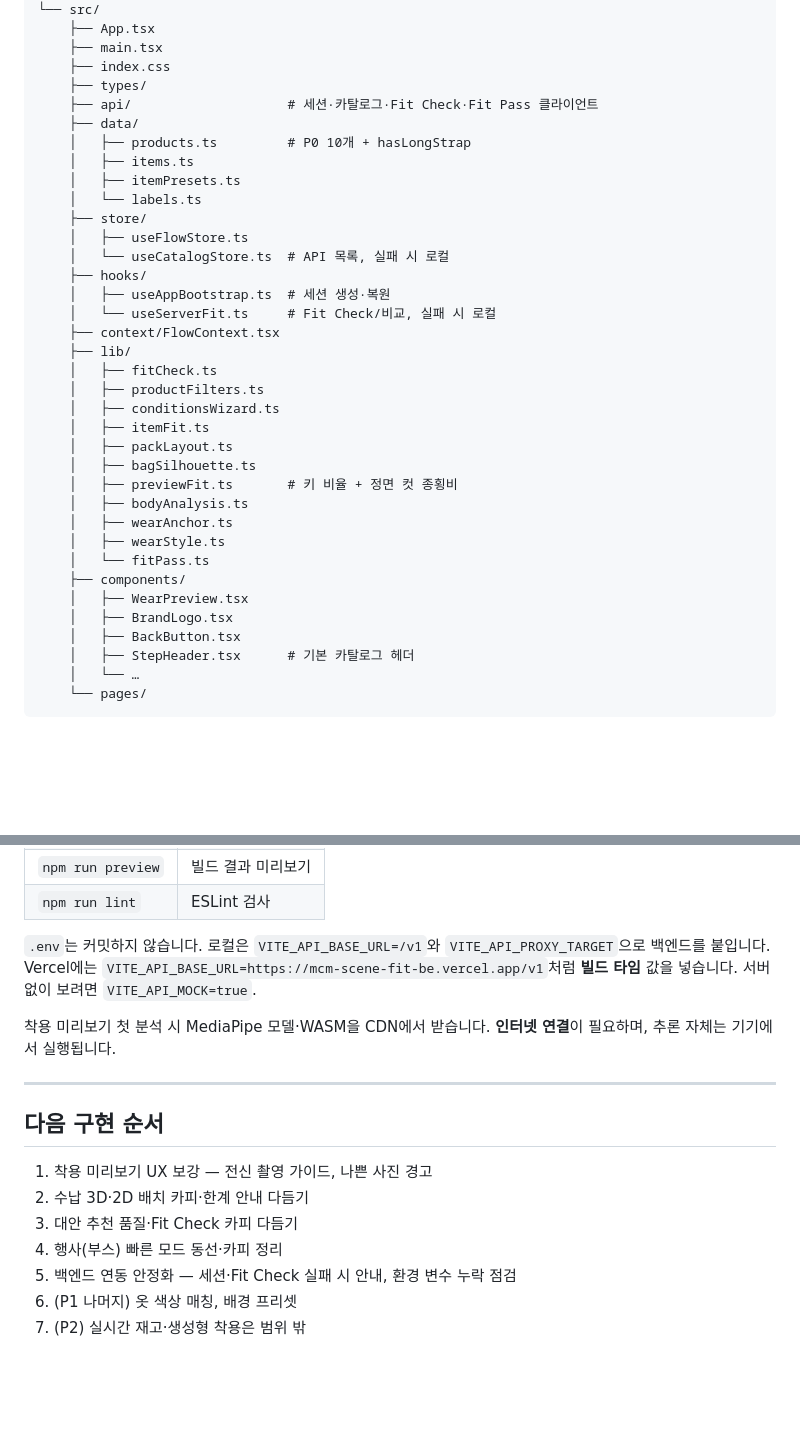
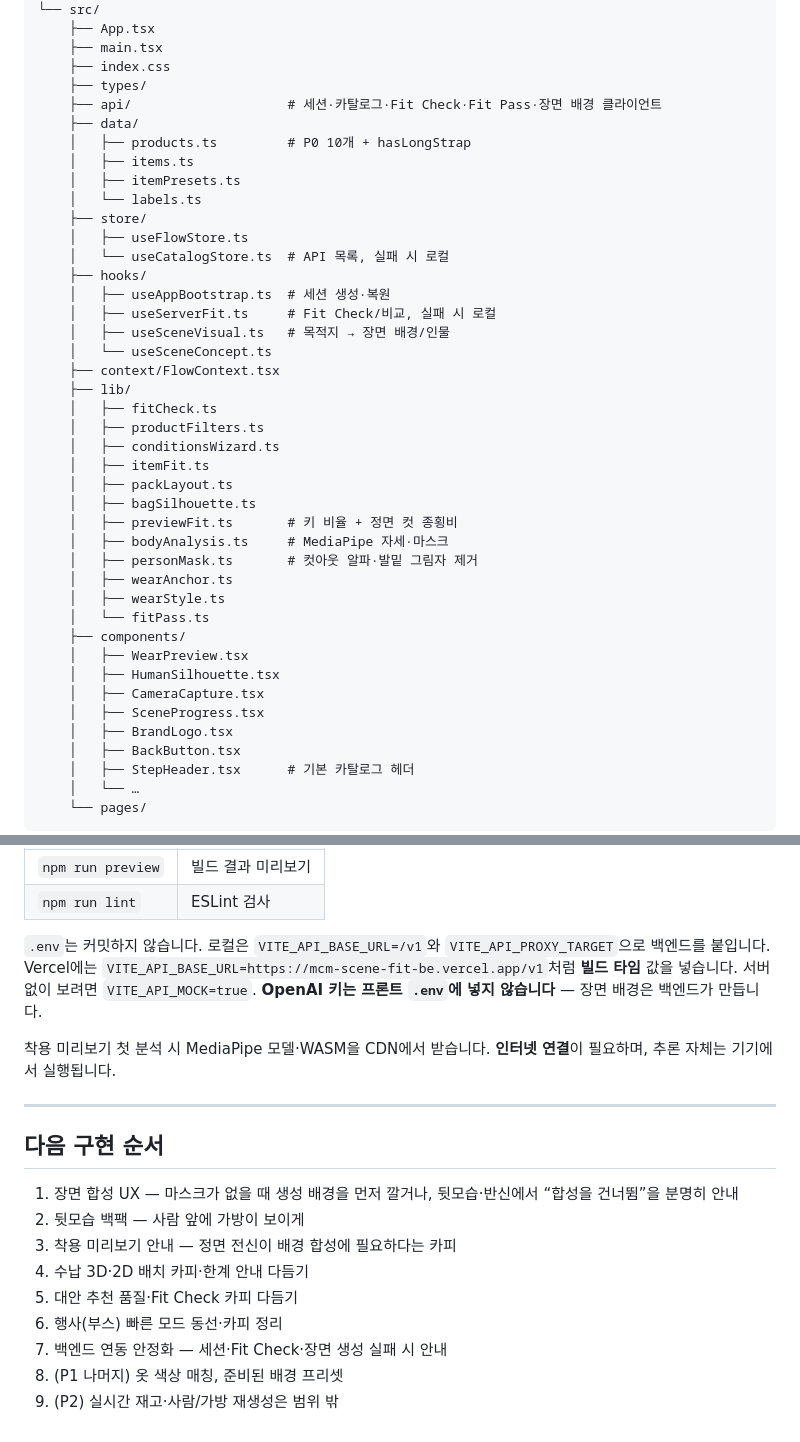
Before and after one commit to MCM-Scene-Fit/MCM-Scene-Fit-FE, a Markdown page: Scene-Fit/docs/README.md, 2 parts joined by grey strips. Rendered like a GitHub page; blank space fills up the shorter version.

```diff
--- a/Scene-Fit/docs/README.md
+++ b/Scene-Fit/docs/README.md
@@ -195,7 +221,7 @@ Scene-Fit/
     ├── main.tsx
     ├── index.css
     ├── types/
-    ├── api/                    # 세션·카탈로그·Fit Check·Fit Pass 클라이언트
+    ├── api/                    # 세션·카탈로그·Fit Check·Fit Pass·장면 배경 클라이언트
     ├── data/
     │   ├── products.ts         # P0 10개 + hasLongStrap
     │   ├── items.ts
@@ -206,7 +232,9 @@ Scene-Fit/
     │   └── useCatalogStore.ts  # API 목록, 실패 시 로컬
     ├── hooks/
     │   ├── useAppBootstrap.ts  # 세션 생성·복원
-    │   └── useServerFit.ts     # Fit Check/비교, 실패 시 로컬
+    │   ├── useServerFit.ts     # Fit Check/비교, 실패 시 로컬
+    │   ├── useSceneVisual.ts   # 목적지 → 장면 배경/인물
+    │   └── useSceneConcept.ts
     ├── context/FlowContext.tsx
     ├── lib/
     │   ├── fitCheck.ts
@@ -216,12 +244,16 @@ Scene-Fit/
     │   ├── packLayout.ts
     │   ├── bagSilhouette.ts
     │   ├── previewFit.ts       # 키 비율 + 정면 컷 종횡비
-    │   ├── bodyAnalysis.ts
+    │   ├── bodyAnalysis.ts     # MediaPipe 자세·마스크
+    │   ├── personMask.ts       # 컷아웃 알파·발밑 그림자 제거
     │   ├── wearAnchor.ts
     │   ├── wearStyle.ts
     │   └── fitPass.ts
     ├── components/
     │   ├── WearPreview.tsx
+    │   ├── HumanSilhouette.tsx
+    │   ├── CameraCapture.tsx
+    │   ├── SceneProgress.tsx
     │   ├── BrandLogo.tsx
     │   ├── BackButton.tsx
     │   ├── StepHeader.tsx      # 기본 카탈로그 헤더
@@ -246,7 +278,7 @@ npm run dev
 | `npm run preview` | 빌드 결과 미리보기 |
 | `npm run lint`    | ESLint 검사        |
 
-`.env`는 커밋하지 않습니다. 로컬은 `VITE_API_BASE_URL=/v1`와 `VITE_API_PROXY_TARGET`으로 백엔드를 붙입니다. Vercel에는 `VITE_API_BASE_URL=https://mcm-scene-fit-be.vercel.app/v1`처럼 **빌드 타임** 값을 넣습니다. 서버 없이 보려면 `VITE_API_MOCK=true`.
+`.env`는 커밋하지 않습니다. 로컬은 `VITE_API_BASE_URL=/v1`와 `VITE_API_PROXY_TARGET`으로 백엔드를 붙입니다. Vercel에는 `VITE_API_BASE_URL=https://mcm-scene-fit-be.vercel.app/v1`처럼 **빌드 타임** 값을 넣습니다. 서버 없이 보려면 `VITE_API_MOCK=true`. **OpenAI 키는 프론트 `.env`에 넣지 않습니다** — 장면 배경은 백엔드가 만듭니다.
 
 착용 미리보기 첫 분석 시 MediaPipe 모델·WASM을 CDN에서 받습니다. **인터넷 연결**이 필요하며, 추론 자체는 기기에서 실행됩니다.
 
@@ -254,10 +286,12 @@ npm run dev
 
 ## 다음 구현 순서
 
-1. 착용 미리보기 UX 보강 — 전신 촬영 가이드, 나쁜 사진 경고
-2. 수납 3D·2D 배치 카피·한계 안내 다듬기
-3. 대안 추천 품질·Fit Check 카피 다듬기
-4. 행사(부스) 빠른 모드 동선·카피 정리
-5. 백엔드 연동 안정화 — 세션·Fit Check 실패 시 안내, 환경 변수 누락 점검
-6. (P1 나머지) 옷 색상 매칭, 배경 프리셋
-7. (P2) 실시간 재고·생성형 착용은 범위 밖
+1. 장면 합성 UX — 마스크가 없을 때 생성 배경을 먼저 깔거나, 뒷모습·반신에서 “합성을 건너뜀”을 분명히 안내
+2. 뒷모습 백팩 — 사람 앞에 가방이 보이게
+3. 착용 미리보기 안내 — 정면 전신이 배경 합성에 필요하다는 카피
+4. 수납 3D·2D 배치 카피·한계 안내 다듬기
+5. 대안 추천 품질·Fit Check 카피 다듬기
+6. 행사(부스) 빠른 모드 동선·카피 정리
+7. 백엔드 연동 안정화 — 세션·Fit Check·장면 생성 실패 시 안내
+8. (P1 나머지) 옷 색상 매칭, 준비된 배경 프리셋
+9. (P2) 실시간 재고·사람/가방 재생성은 범위 밖
```
Also changed, not shown: other parts of Scene-Fit/docs/README.md (+48 -22 lines).
